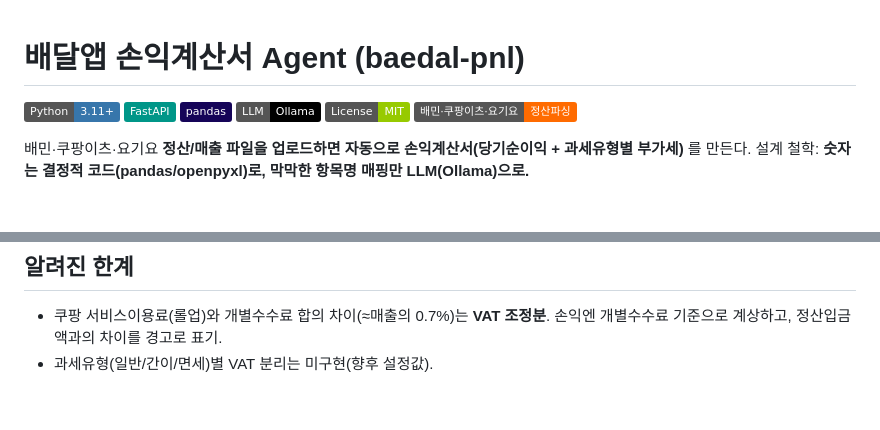
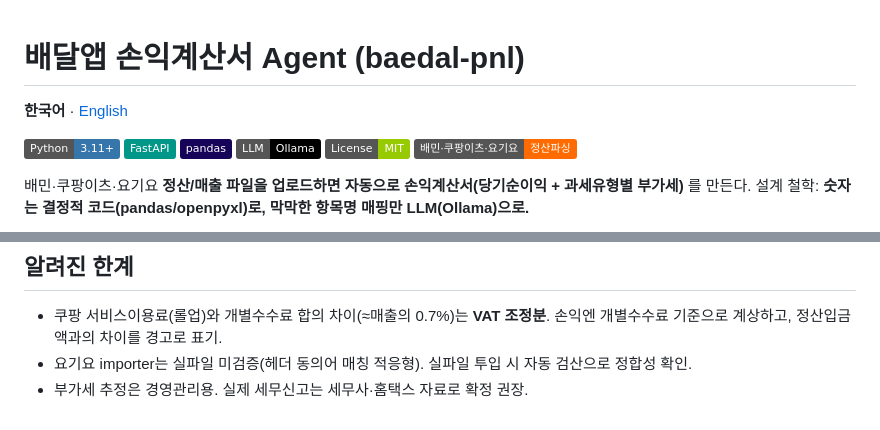
Before and after one commit to yuneunmi814-cmyk/baedal-pnl, a Markdown page: README.md, 2 parts joined by grey strips. Drawn GitHub-style; badges without logos; blank space fills up the shorter version.

Commit message:
Add English README, language switcher, refresh status notes
Co-Authored-By: Claude Opus 4.8 <noreply@anthropic.com>

```diff
--- a/README.md
+++ b/README.md
@@ -1,4 +1,6 @@
 # 배달앱 손익계산서 Agent (baedal-pnl)
+
+**한국어** · [English](README.en.md)
 
 ![Python](https://img.shields.io/badge/Python-3.11+-3776AB?logo=python&logoColor=white)
 ![FastAPI](https://img.shields.io/badge/FastAPI-009688?logo=fastapi&logoColor=white)
@@ -63,4 +65,5 @@ uvicorn app.main:app --reload --port 8077   # http://127.0.0.1:8077
 
 ## 알려진 한계
 - 쿠팡 서비스이용료(롤업)와 개별수수료 합의 차이(≈매출의 0.7%)는 **VAT 조정분**. 손익엔 개별수수료 기준으로 계상하고, 정산입금액과의 차이를 경고로 표기.
-- 과세유형(일반/간이/면세)별 VAT 분리는 미구현(향후 설정값).
+- 요기요 importer는 실파일 미검증(헤더 동의어 매칭 적응형). 실파일 투입 시 자동 검산으로 정합성 확인.
+- 부가세 추정은 경영관리용. 실제 세무신고는 세무사·홈택스 자료로 확정 권장.
```
Also changed, not shown: README.en.md (added, +98 -0 lines).
